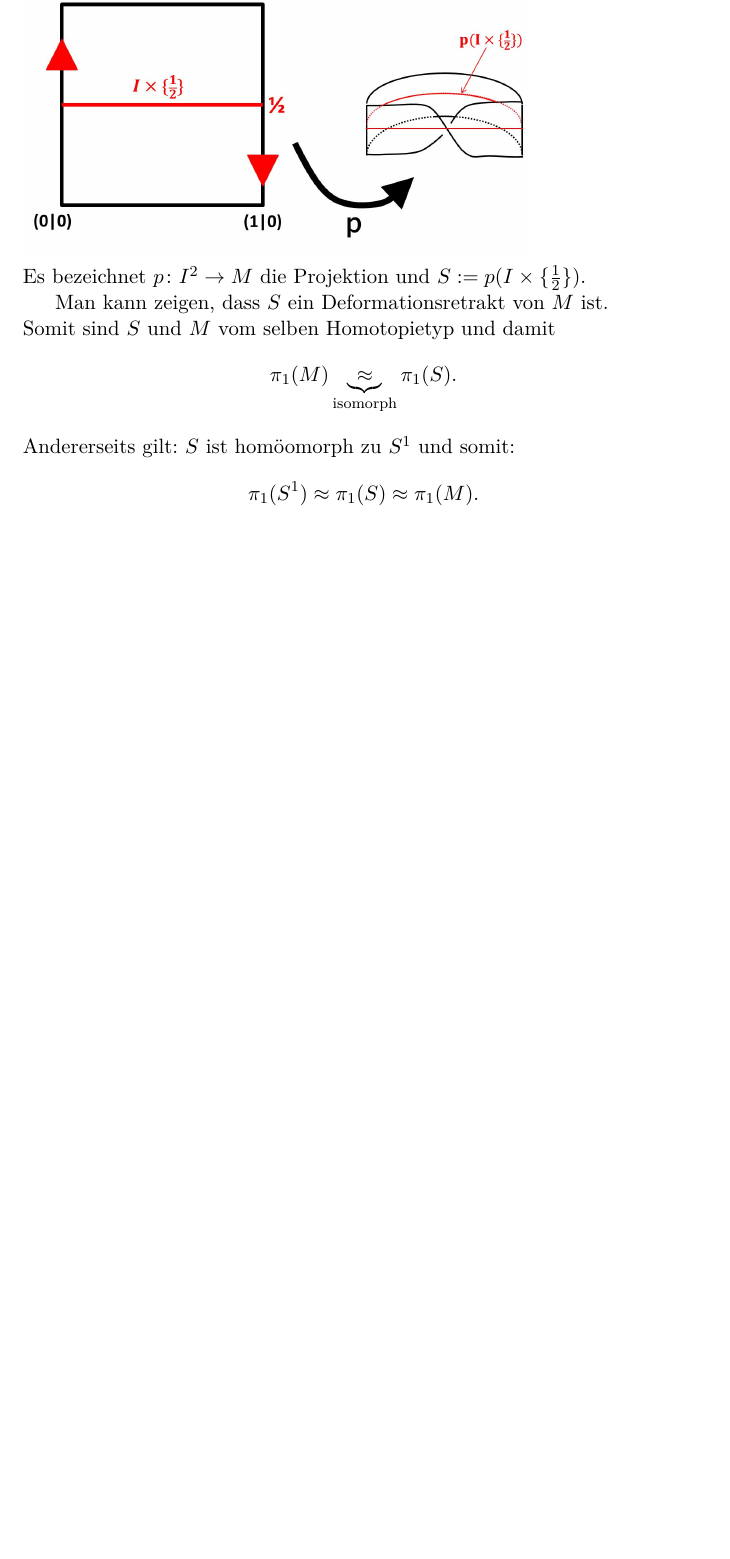
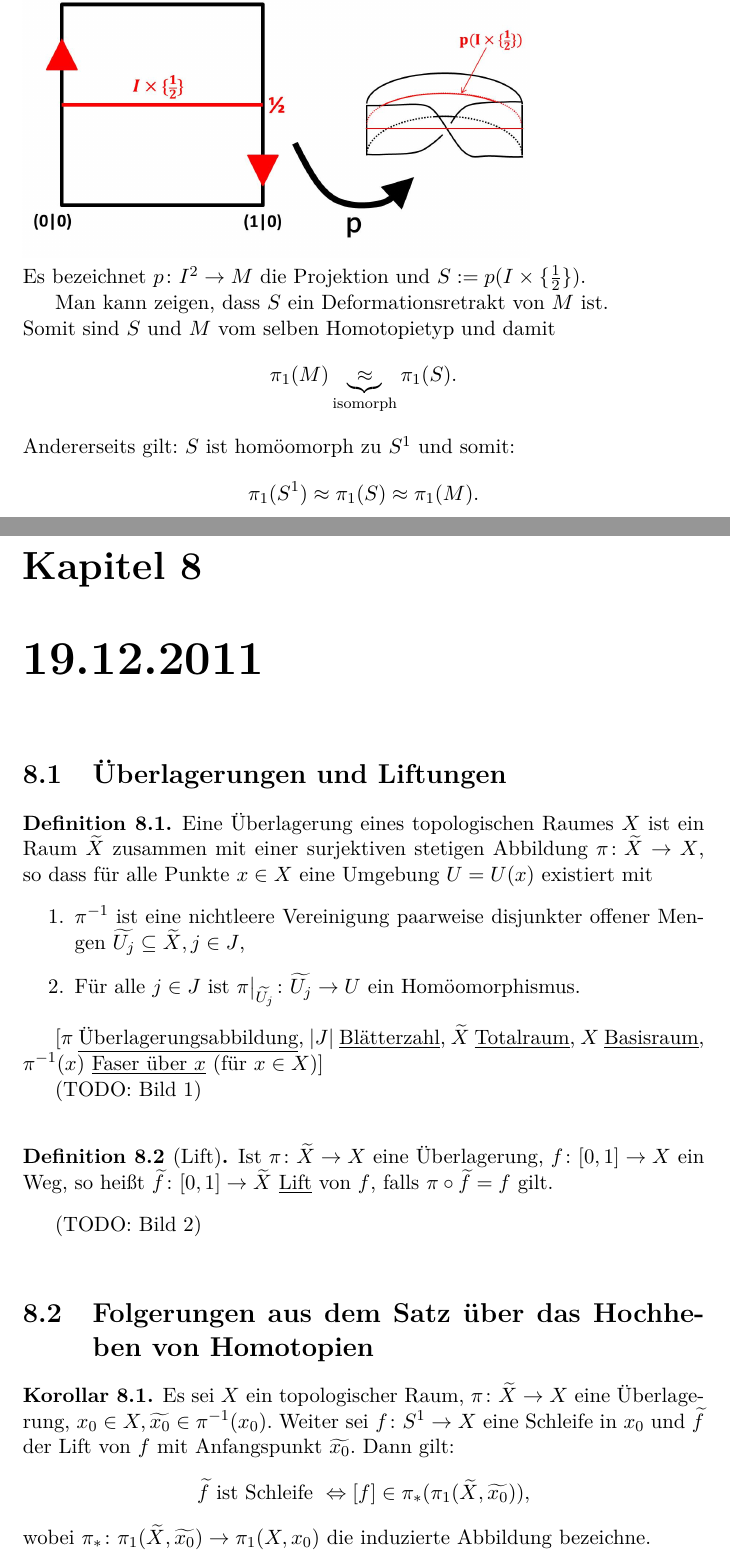
Before and after one commit to lutteropp/GeoTopoUebung, a LaTeX problem sheet (mitschrieb_geotopo_uebung.tex): part of page 29 of 29 before the commit and two parts of pages 29 and 30 of 32 after it, the two joined at a grey line, cut so that both start at the same text, the shorter picture padded with empty space. Compiled offline with pdfLaTeX.

Commit message:
von heute

```diff
--- a/mitschrieb_geotopo_uebung.tex
+++ b/mitschrieb_geotopo_uebung.tex
@@ -46,6 +46,7 @@
 % ============================================================================
 
 % == German definitions for theorems etc. ====================================
+\theoremstyle{definition}
 \newtheorem{definition}{Definition}[chapter]
 \newtheorem{theorem}{Satz}[chapter]
 \newtheorem{lemma}{Lemma}[chapter]
@@ -857,3 +858,30 @@ Somit sind $S$ und $M$ vom selben Homotopietyp und damit $$\pi_1(M) \underbrace{
 Andererseits gilt: $S$ ist homöomorph zu $S^1$ und somit:
 $$\pi_1(S^1) \approx \pi_1(S) \approx \pi_1(M).$$
 
+\chapter{19.12.2011}
+\section{Überlagerungen und Liftungen}
+
+\begin{definition}
+	Eine Überlagerung eines topologischen Raumes $X$ ist ein Raum $\widetilde{X}$ zusammen mit einer surjektiven stetigen Abbildung $\pi \colon \widetilde{X} \rightarrow X$, so dass für alle Punkte $x \in X$ eine Umgebung $U=U(x)$ existiert mit
+	\begin{enumerate}
+		\item $\pi^{-1}$ ist eine nichtleere Vereinigung paarweise disjunkter offener Mengen $\widetilde{U_j} \subseteq \widetilde{X}, j \in J$,
+		\item Für alle $j \in J$ ist $\pi \big |_{\widetilde{U_j}} \colon \widetilde{U_j} \rightarrow U$ ein Homöomorphismus.
+	\end{enumerate}
+\end{definition}
+
+[$\pi$ \underline{Überlagerungsabbildung}, $|J|$ \underline{Blätterzahl}, $\widetilde{X}$ \underline{Totalraum}, $X$ \underline{Basisraum}, $\pi^{-1}(x)$ \underline{Faser über $x$} (für $x \in X$)]
+
+(TODO: Bild 1)
+\newline
+\begin{definition}[Lift]
+	Ist $\pi \colon \widetilde{X} \rightarrow X$ eine Überlagerung, $f \colon [0,1] \rightarrow X$ ein Weg, so heißt $\widetilde{f} \colon [0,1] \rightarrow \widetilde{X}$ \underline{Lift} von $f$, falls $\pi \circ \widetilde{f} = f$ gilt.
+\end{definition}
+(TODO: Bild 2)
+\newline
+
+\section{Folgerungen aus dem Satz über das Hochheben von Homotopien}
+\begin{corollary}
+	Es sei $X$ ein topologischer Raum, $\pi \colon \widetilde{X} \rightarrow X$ eine Überlagerung, $x_0 \in X, \widetilde{x_0} \in \pi^{-1}(x_0)$. Weiter sei $f \colon S^1 \rightarrow X$ eine Schleife in $x_0$ und $\widetilde{f}$ der Lift von $f$ mit Anfangspunkt $\widetilde{x_0}$. Dann gilt:
+	$$\widetilde{f} \text{ ist Schleife } \Leftrightarrow [f] \in \pi_*(\pi_1(\widetilde{X}, \widetilde{x_0})),$$
+	wobei $\pi_* \colon \pi_1(\widetilde{X}, \widetilde{x_0}) \rightarrow \pi_1(X,x_0)$ die induzierte Abbildung bezeichne.
+\end{corollary}
```
Also changed, not shown: mitschrieb_geotopo_uebung.pdf, mitschrieb_geotopo_uebung.tex (45 more changed lines), 4 other files.
